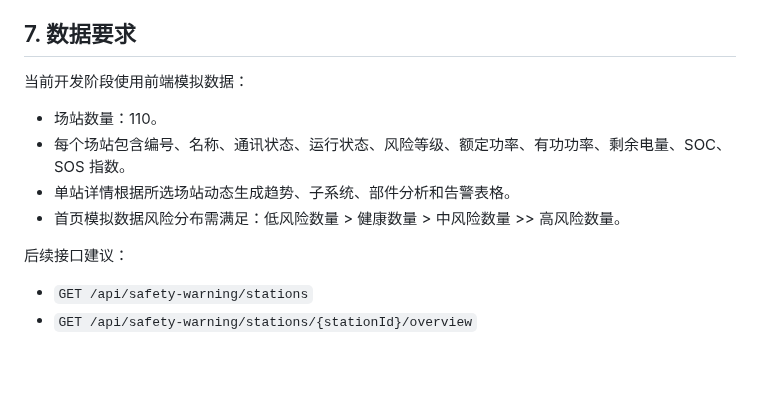
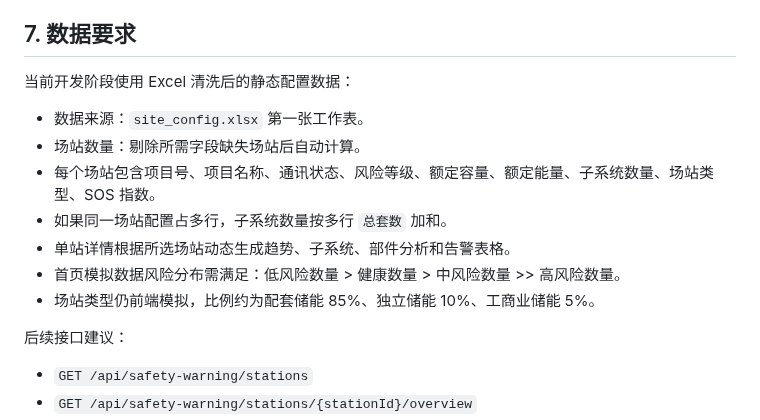
Before and after one commit to hannah-zhi/cloud_safety_system, a Markdown page: PRD.md, the part around the change. Rendered like a GitHub page; blank space fills up the shorter version.

Commit message:
Use site config data: PRD.md

```diff
--- a/PRD.md
+++ b/PRD.md
@@ -132,12 +132,15 @@
 
 ## 7. 数据要求
 
-当前开发阶段使用前端模拟数据：
+当前开发阶段使用 Excel 清洗后的静态配置数据：
 
-- 场站数量：110。
-- 每个场站包含编号、名称、通讯状态、运行状态、风险等级、额定功率、有功功率、剩余电量、SOC、SOS 指数。
+- 数据来源：`site_config.xlsx` 第一张工作表。
+- 场站数量：剔除所需字段缺失场站后自动计算。
+- 每个场站包含项目号、项目名称、通讯状态、风险等级、额定容量、额定能量、子系统数量、场站类型、SOS 指数。
+- 如果同一场站配置占多行，子系统数量按多行 `总套数` 加和。
 - 单站详情根据所选场站动态生成趋势、子系统、部件分析和告警表格。
 - 首页模拟数据风险分布需满足：低风险数量 > 健康数量 > 中风险数量 >> 高风险数量。
+- 场站类型仍前端模拟，比例约为配套储能 85%、独立储能 10%、工商业储能 5%。
 
 后续接口建议：
 
```
